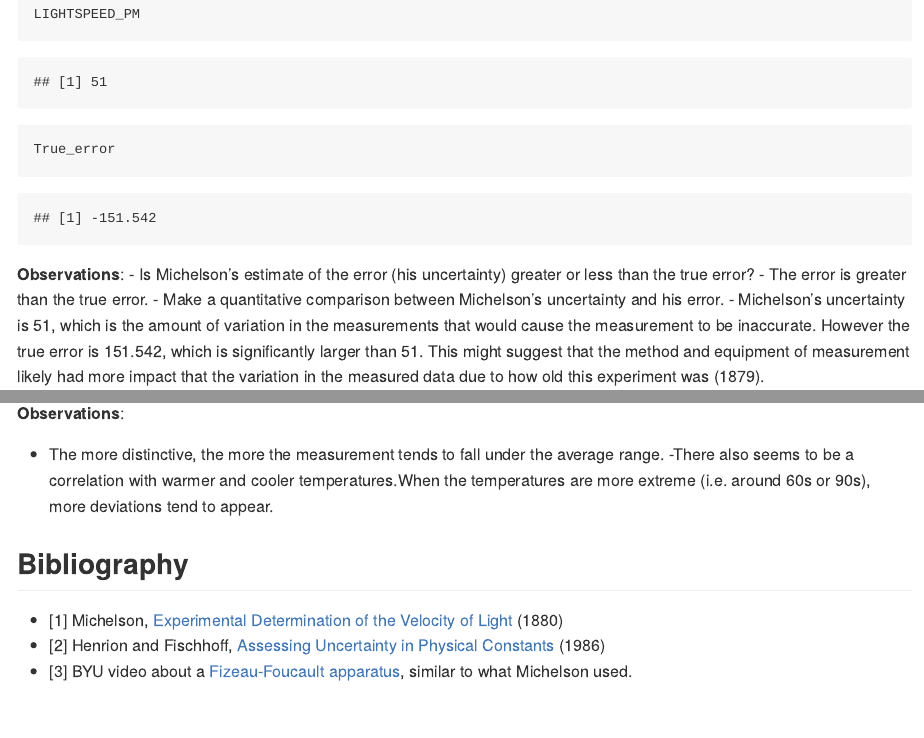
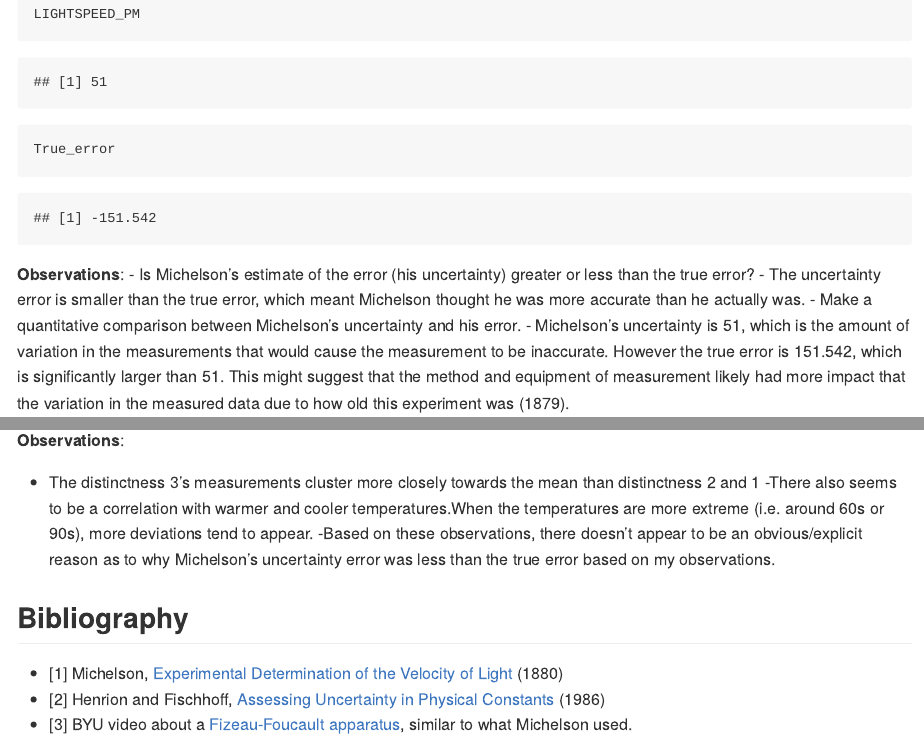
Before and after one commit to NoU2020/data-science-2023sp, an R Markdown document (data-science-curriculum-build/data-science-curriculum-build/challenges/c02-michelson-assignment.Rmd): the page in a window 1100 px wide, from 4800 px down, and a second part further down, joined at a grey line. The pictures show the output file data-science-curriculum-build/data-science-curriculum-build/challenges/c02-michelson-assignment.md that the author committed with the source, drawn offline in the style of GitHub; long lines of code are wrapped.

Commit message:
completed challenge 2 revisions

```diff
--- a/data-science-curriculum-build/data-science-curriculum-build/challenges/c02-michelson-assignment.Rmd
+++ b/data-science-curriculum-build/data-science-curriculum-build/challenges/c02-michelson-assignment.Rmd
@@ -151,7 +151,7 @@ True_error
 
 **Observations**:
 - Is Michelson's estimate of the error (his uncertainty) greater or less than the true error?
-  - The error is greater than the true error.
+  - The uncertainty error is smaller than the true error, which meant Michelson thought he was more accurate than he actually was.
 - Make a quantitative comparison between Michelson's uncertainty and his error.
   - Michelson's uncertainty is 51, which is the amount of variation in the measurements that would cause the measurement to be inaccurate. However the true error is 151.542, which is significantly larger than 51. This might suggest that the method and equipment of measurement likely had more impact that the variation in the measured data due to how old this experiment was (1879).
 
@@ -326,8 +326,9 @@ df_q2 %>%
 
 **Observations**:
 
-- The more distinctive, the more the measurement tends to fall under the average range.
+- The distinctness 3's measurements cluster more closely towards the mean than distinctness 2 and 1
 -There also seems to be a correlation with warmer and cooler temperatures.When the temperatures are more extreme (i.e. around 60s or 90s), more deviations tend to appear.
+-Based on these observations, there doesn't appear to be an obvious/explicit reason as to why Michelson's uncertainty error was less than the true error based on my observations.
 
 
 
```
Also changed, not shown: data-science-curriculum-build/data-science-curriculum-build/challenges/c02-michelson-assignment.md, 1 other file.
